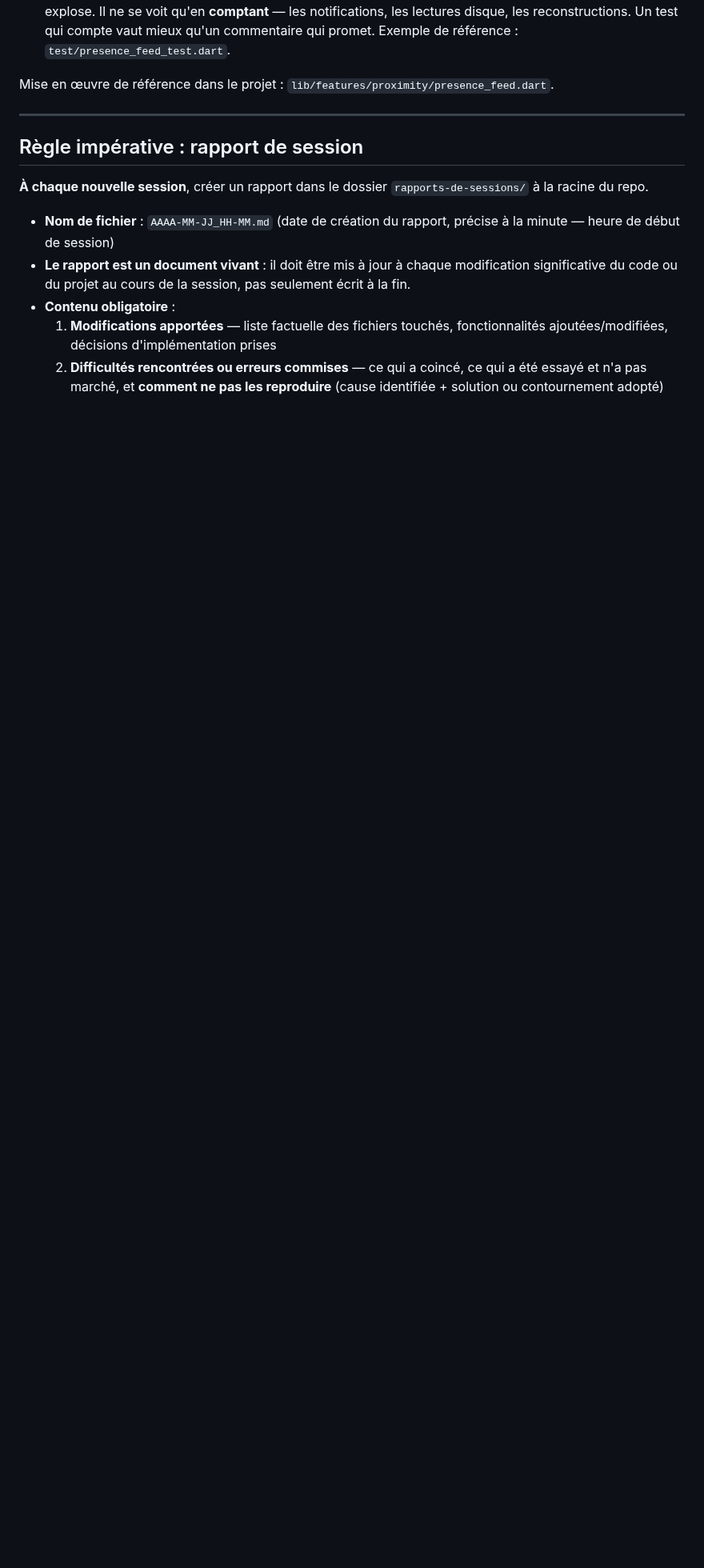
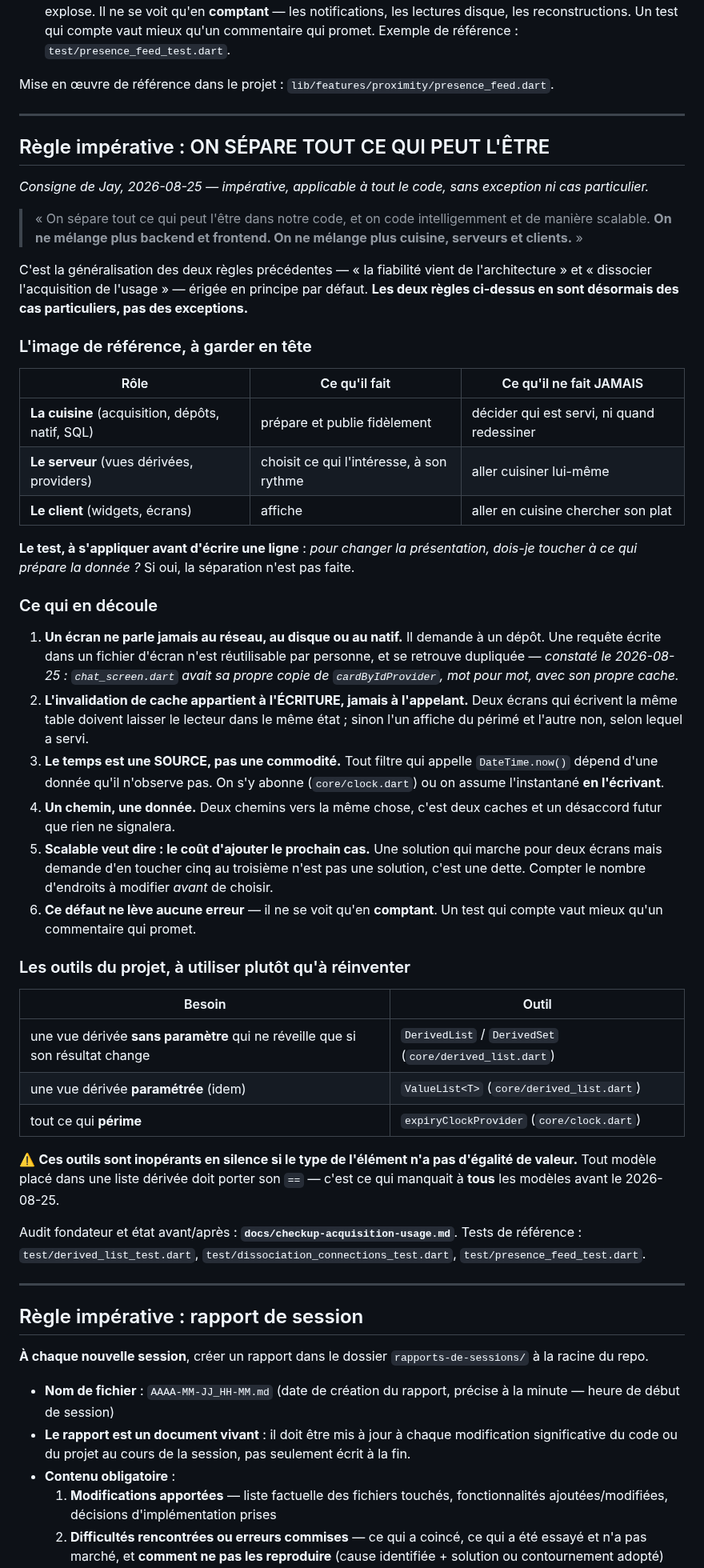
Before and after one commit to Gatsby4444/neovibe_alpha, a Markdown page: CLAUDE.md, the part around the change. Shown at 80% size. Rendered like a GitHub page; blank space fills up the shorter version.

Commit message:
Regle imperative : on separe tout ce qui peut l'etre
Consigne de Jay du 2026-08-25 : « on separe tout ce qui peut l'etre dans
notre code, et on code intelligemment et de maniere scalable. On ne
melange plus backend et frontend, on ne melange plus cuisine, serveurs et
clients. »

Erigee en principe par defaut dans CLAUDE.md. Les deux regles anterieures
— la fiabilite vient de l'architecture, et dissocier l'acquisition de
l'usage — en deviennent des cas particuliers.

Co-Authored-By: Claude Opus 5 <noreply@anthropic.com>
Claude-Session: https://claude.ai/code/session_01FTWhWDpGTF2DVXmaeq3H8L

```diff
--- a/CLAUDE.md
+++ b/CLAUDE.md
@@ -145,6 +145,72 @@ Mise en œuvre de référence dans le projet : `lib/features/proximity/presence_
 
 ---
 
+## Règle impérative : ON SÉPARE TOUT CE QUI PEUT L'ÊTRE
+
+*Consigne de Jay, 2026-08-25 — impérative, applicable à tout le code, sans
+exception ni cas particulier.*
+
+> « On sépare tout ce qui peut l'être dans notre code, et on code intelligemment
+> et de manière scalable. **On ne mélange plus backend et frontend. On ne mélange
+> plus cuisine, serveurs et clients.** »
+
+C'est la généralisation des deux règles précédentes — « la fiabilité vient de
+l'architecture » et « dissocier l'acquisition de l'usage » — érigée en principe
+par défaut. **Les deux règles ci-dessus en sont désormais des cas particuliers,
+pas des exceptions.**
+
+### L'image de référence, à garder en tête
+
+| Rôle | Ce qu'il fait | Ce qu'il ne fait JAMAIS |
+|---|---|---|
+| **La cuisine** (acquisition, dépôts, natif, SQL) | prépare et publie fidèlement | décider qui est servi, ni quand redessiner |
+| **Le serveur** (vues dérivées, providers) | choisit ce qui l'intéresse, à son rythme | aller cuisiner lui-même |
+| **Le client** (widgets, écrans) | affiche | aller en cuisine chercher son plat |
+
+**Le test, à s'appliquer avant d'écrire une ligne** : *pour changer la
+présentation, dois-je toucher à ce qui prépare la donnée ?* Si oui, la séparation
+n'est pas faite.
+
+### Ce qui en découle
+
+1. **Un écran ne parle jamais au réseau, au disque ou au natif.** Il demande à un
+   dépôt. Une requête écrite dans un fichier d'écran n'est réutilisable par
+   personne, et se retrouve dupliquée — *constaté le 2026-08-25 :
+   `chat_screen.dart` avait sa propre copie de `cardByIdProvider`, mot pour mot,
+   avec son propre cache.*
+2. **L'invalidation de cache appartient à l'ÉCRITURE, jamais à l'appelant.** Deux
+   écrans qui écrivent la même table doivent laisser le lecteur dans le même
+   état ; sinon l'un affiche du périmé et l'autre non, selon lequel a servi.
+3. **Le temps est une SOURCE, pas une commodité.** Tout filtre qui appelle
+   `DateTime.now()` dépend d'une donnée qu'il n'observe pas. On s'y abonne
+   (`core/clock.dart`) ou on assume l'instantané **en l'écrivant**.
+4. **Un chemin, une donnée.** Deux chemins vers la même chose, c'est deux caches
+   et un désaccord futur que rien ne signalera.
+5. **Scalable veut dire : le coût d'ajouter le prochain cas.** Une solution qui
+   marche pour deux écrans mais demande d'en toucher cinq au troisième n'est pas
+   une solution, c'est une dette. Compter le nombre d'endroits à modifier
+   *avant* de choisir.
+6. **Ce défaut ne lève aucune erreur** — il ne se voit qu'en **comptant**.
+   Un test qui compte vaut mieux qu'un commentaire qui promet.
+
+### Les outils du projet, à utiliser plutôt qu'à réinventer
+
+| Besoin | Outil |
+|---|---|
+| une vue dérivée **sans paramètre** qui ne réveille que si son résultat change | `DerivedList` / `DerivedSet` (`core/derived_list.dart`) |
+| une vue dérivée **paramétrée** (idem) | `ValueList<T>` (`core/derived_list.dart`) |
+| tout ce qui **périme** | `expiryClockProvider` (`core/clock.dart`) |
+
+⚠️ **Ces outils sont inopérants en silence si le type de l'élément n'a pas
+d'égalité de valeur.** Tout modèle placé dans une liste dérivée doit porter son
+`==` — c'est ce qui manquait à **tous** les modèles avant le 2026-08-25.
+
+Audit fondateur et état avant/après : **`docs/checkup-acquisition-usage.md`**.
+Tests de référence : `test/derived_list_test.dart`,
+`test/dissociation_connections_test.dart`, `test/presence_feed_test.dart`.
+
+---
+
 ## Règle impérative : rapport de session
 
 **À chaque nouvelle session**, créer un rapport dans le dossier `rapports-de-sessions/` à la racine du repo.
```
